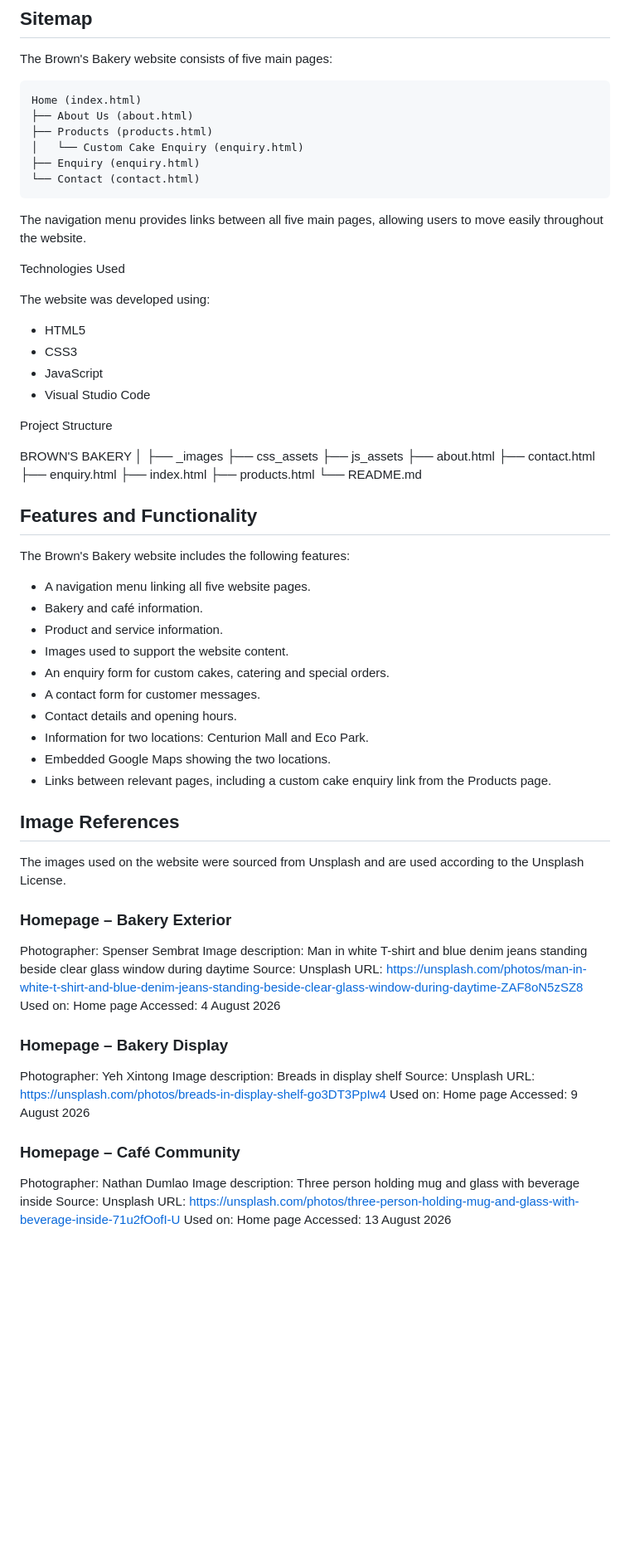
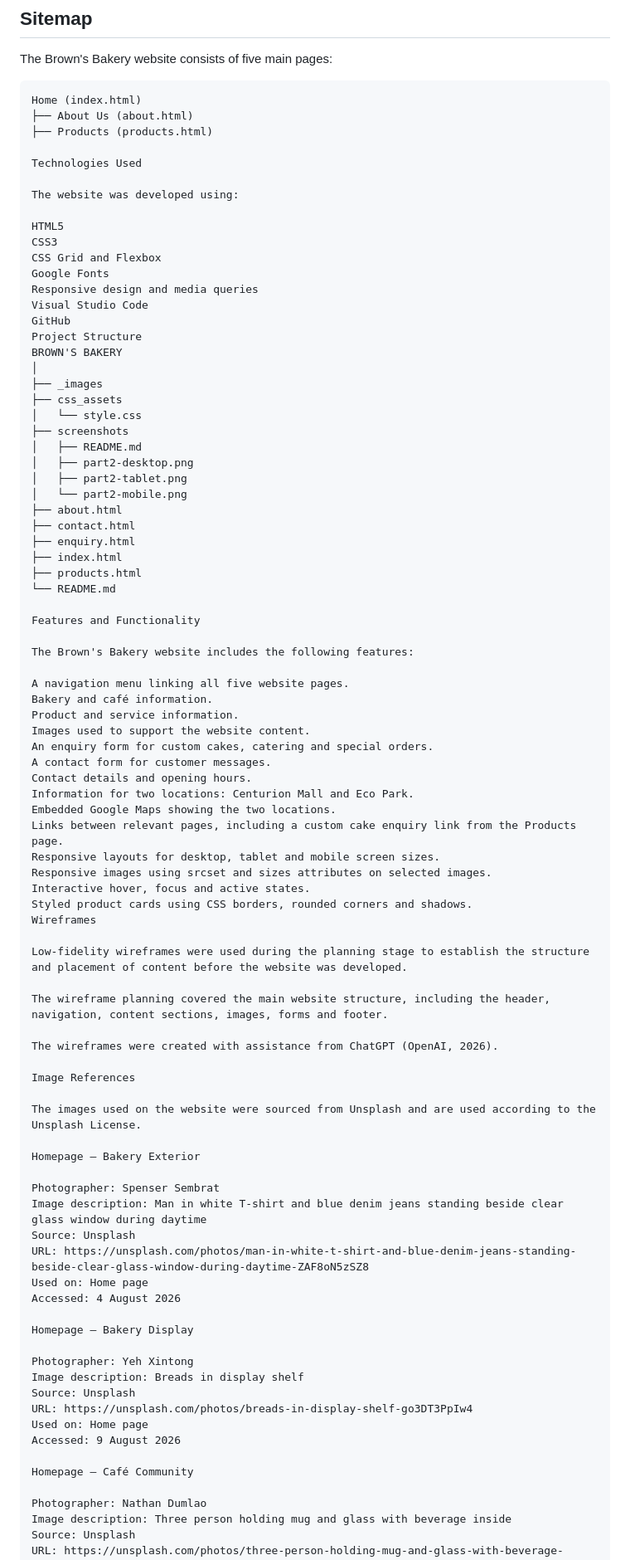
Before and after one commit to mpho835/brown-s_bakery, a Markdown page: README.md, the part around one of its changes. Shown at 83% size. Drawn GitHub-style; blank space fills up the shorter version.

````diff
--- a/README.md
+++ b/README.md
@@ -65,30 +85,29 @@ The Brown's Bakery website consists of five main pages:
 Home (index.html)
 ├── About Us (about.html)
 ├── Products (products.html)
-│   └── Custom Cake Enquiry (enquiry.html)
-├── Enquiry (enquiry.html)
-└── Contact (contact.html)
-```
-
-The navigation menu provides links between all five main pages, allowing users to move easily throughout the website.
 
 Technologies Used
 
 The website was developed using:
 
-* HTML5
-* CSS3
-* JavaScript
-* Visual Studio Code
-
+HTML5
+CSS3
+CSS Grid and Flexbox
+Google Fonts
+Responsive design and media queries
+Visual Studio Code
+GitHub
 Project Structure
-
-
 BROWN'S BAKERY
 │
 ├── _images
 ├── css_assets
-├── js_assets
+│   └── style.css
+├── screenshots
+│   ├── README.md
+│   ├── part2-desktop.png
+│   ├── part2-tablet.png
+│   └── part2-mobile.png
 ├── about.html
 ├── contact.html
 ├── enquiry.html
@@ -96,26 +115,37 @@ BROWN'S BAKERY
 ├── products.html
 └── README.md
 
-## Features and Functionality
+Features and Functionality
 
 The Brown's Bakery website includes the following features:
 
-* A navigation menu linking all five website pages.
-* Bakery and café information.
-* Product and service information.
-* Images used to support the website content.
-* An enquiry form for custom cakes, catering and special orders.
-* A contact form for customer messages.
-* Contact details and opening hours.
-* Information for two locations: Centurion Mall and Eco Park.
-* Embedded Google Maps showing the two locations.
-* Links between relevant pages, including a custom cake enquiry link from the Products page.
+A navigation menu linking all five website pages.
+Bakery and café information.
+Product and service information.
+Images used to support the website content.
+An enquiry form for custom cakes, catering and special orders.
+A contact form for customer messages.
+Contact details and opening hours.
+Information for two locations: Centurion Mall and Eco Park.
+Embedded Google Maps showing the two locations.
+Links between relevant pages, including a custom cake enquiry link from the Products page.
+Responsive layouts for desktop, tablet and mobile screen sizes.
+Responsive images using srcset and sizes attributes on selected images.
+Interactive hover, focus and active states.
+Styled product cards using CSS borders, rounded corners and shadows.
+Wireframes
 
-## Image References
+Low-fidelity wireframes were used during the planning stage to establish the structure and placement of content before the website was developed.
+
+The wireframe planning covered the main website structure, including the header, navigation, content sections, images, forms and footer.
+
+The wireframes were created with assistance from ChatGPT (OpenAI, 2026).
+
+Image References
 
 The images used on the website were sourced from Unsplash and are used according to the Unsplash License.
 
-### Homepage – Bakery Exterior
+Homepage – Bakery Exterior
 
 Photographer: Spenser Sembrat
 Image description: Man in white T-shirt and blue denim jeans standing beside clear glass window during daytime
@@ -124,7 +154,7 @@ URL: https://unsplash.com/photos/man-in-white-t-shirt-and-blue-denim-jeans-stand
 Used on: Home page
 Accessed: 4 August 2026
 
-### Homepage – Bakery Display
+Homepage – Bakery Display
 
 Photographer: Yeh Xintong
 Image description: Breads in display shelf
@@ -133,7 +163,7 @@ URL: https://unsplash.com/photos/breads-in-display-shelf-go3DT3PpIw4
 Used on: Home page
 Accessed: 9 August 2026
 
-### Homepage – Café Community
+Homepage – Café Community
 
 Photographer: Nathan Dumlao
 Image description: Three person holding mug and glass with beverage inside
````
Also changed, not shown: other parts of README.md (+110 -34 lines).
